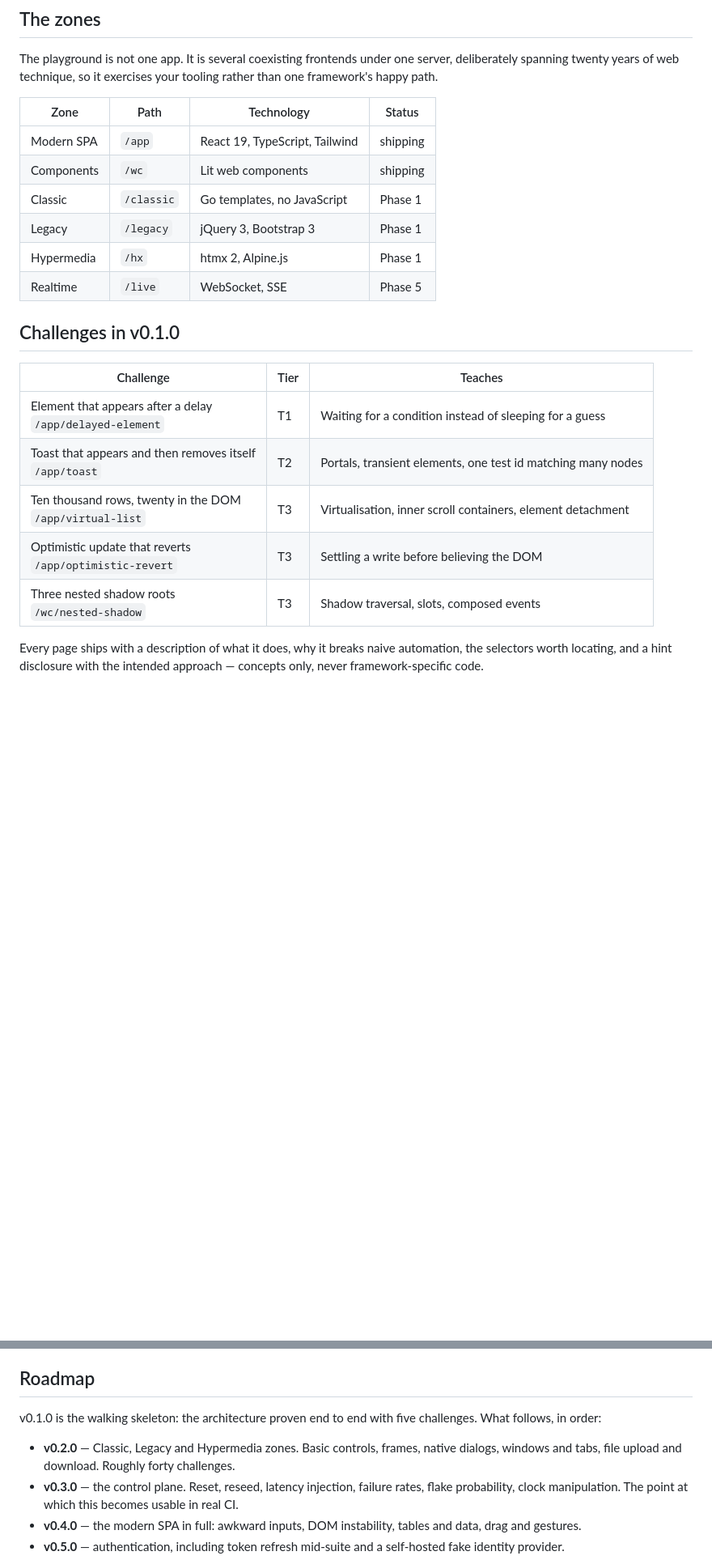
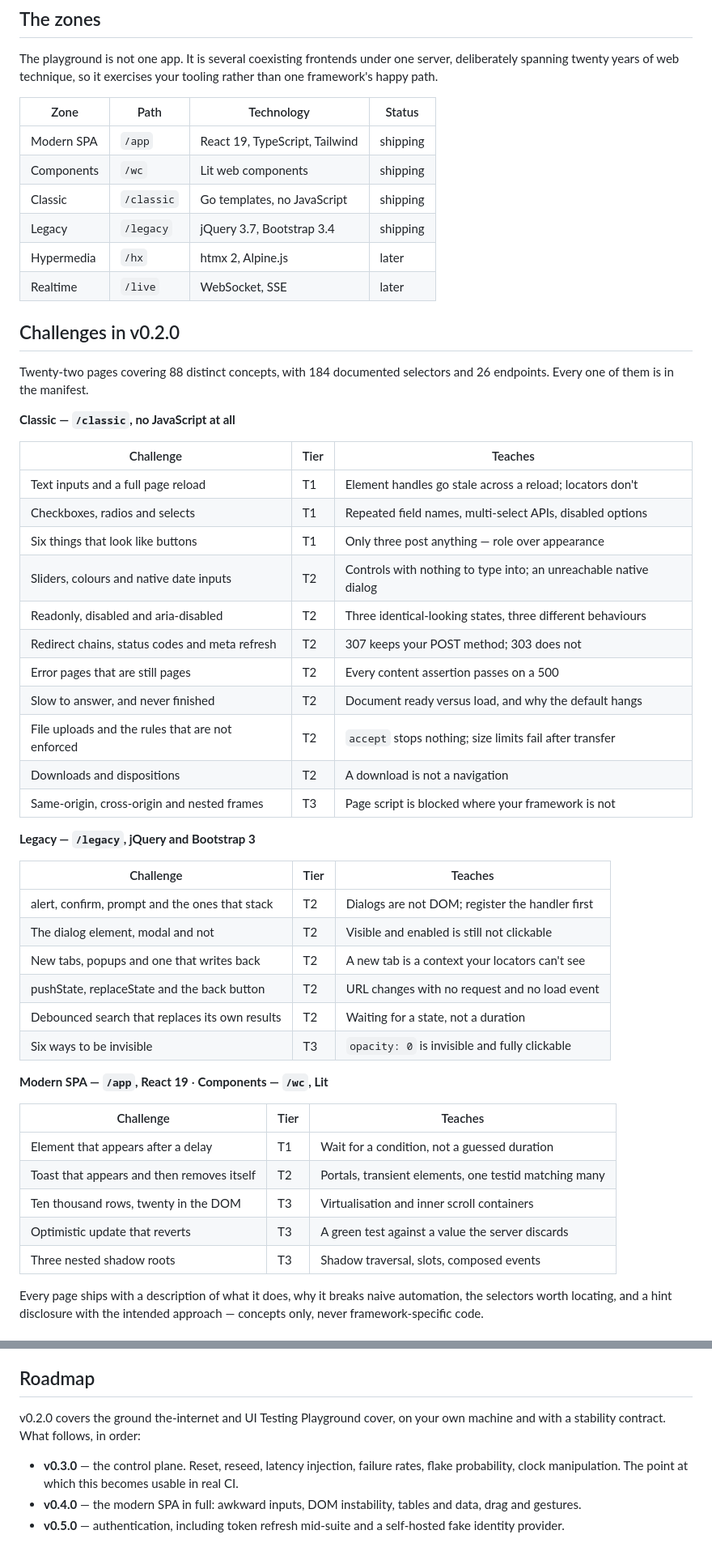
Before and after one commit to heyrmi/testground, a Markdown page: README.md, 2 parts joined by grey strips. Shown at 81% size. Drawn GitHub-style; blank space fills up the shorter version.

Commit message:
docs: bring the README up to v0.2.0
Classic and Legacy are shipping zones now, not roadmap entries. The challenge
table is grouped by zone and states what each page teaches rather than what it
contains, since the second is in the manifest and the first is why anyone
would open it.

Counts are given as concepts, selectors and endpoints rather than as pages: a
page here bundles a category's worth of behaviour, so counting pages
understates the coverage and counting bullets overstates it.

```diff
--- a/README.md
+++ b/README.md
@@ -64,20 +64,52 @@ your tooling rather than one framework's happy path.
 |---|---|---|---|
 | Modern SPA | `/app` | React 19, TypeScript, Tailwind | shipping |
 | Components | `/wc` | Lit web components | shipping |
-| Classic | `/classic` | Go templates, no JavaScript | Phase 1 |
-| Legacy | `/legacy` | jQuery 3, Bootstrap 3 | Phase 1 |
-| Hypermedia | `/hx` | htmx 2, Alpine.js | Phase 1 |
-| Realtime | `/live` | WebSocket, SSE | Phase 5 |
+| Classic | `/classic` | Go templates, no JavaScript | shipping |
+| Legacy | `/legacy` | jQuery 3.7, Bootstrap 3.4 | shipping |
+| Hypermedia | `/hx` | htmx 2, Alpine.js | later |
+| Realtime | `/live` | WebSocket, SSE | later |
 
-## Challenges in v0.1.0
+## Challenges in v0.2.0
+
+Twenty-two pages covering 88 distinct concepts, with 184 documented selectors
+and 26 endpoints. Every one of them is in the manifest.
+
+**Classic — `/classic`, no JavaScript at all**
 
 | Challenge | Tier | Teaches |
 |---|---|---|
-| Element that appears after a delay<br>`/app/delayed-element` | T1 | Waiting for a condition instead of sleeping for a guess |
-| Toast that appears and then removes itself<br>`/app/toast` | T2 | Portals, transient elements, one test id matching many nodes |
-| Ten thousand rows, twenty in the DOM<br>`/app/virtual-list` | T3 | Virtualisation, inner scroll containers, element detachment |
-| Optimistic update that reverts<br>`/app/optimistic-revert` | T3 | Settling a write before believing the DOM |
-| Three nested shadow roots<br>`/wc/nested-shadow` | T3 | Shadow traversal, slots, composed events |
+| Text inputs and a full page reload | T1 | Element handles go stale across a reload; locators don't |
+| Checkboxes, radios and selects | T1 | Repeated field names, multi-select APIs, disabled options |
+| Six things that look like buttons | T1 | Only three post anything — role over appearance |
+| Sliders, colours and native date inputs | T2 | Controls with nothing to type into; an unreachable native dialog |
+| Readonly, disabled and aria-disabled | T2 | Three identical-looking states, three different behaviours |
+| Redirect chains, status codes and meta refresh | T2 | 307 keeps your POST method; 303 does not |
+| Error pages that are still pages | T2 | Every content assertion passes on a 500 |
+| Slow to answer, and never finished | T2 | Document ready versus load, and why the default hangs |
+| File uploads and the rules that are not enforced | T2 | `accept` stops nothing; size limits fail after transfer |
+| Downloads and dispositions | T2 | A download is not a navigation |
+| Same-origin, cross-origin and nested frames | T3 | Page script is blocked where your framework is not |
+
+**Legacy — `/legacy`, jQuery and Bootstrap 3**
+
+| Challenge | Tier | Teaches |
+|---|---|---|
+| alert, confirm, prompt and the ones that stack | T2 | Dialogs are not DOM; register the handler first |
+| The dialog element, modal and not | T2 | Visible and enabled is still not clickable |
+| New tabs, popups and one that writes back | T2 | A new tab is a context your locators can't see |
+| pushState, replaceState and the back button | T2 | URL changes with no request and no load event |
+| Debounced search that replaces its own results | T2 | Waiting for a state, not a duration |
+| Six ways to be invisible | T3 | `opacity: 0` is invisible and fully clickable |
+
+**Modern SPA — `/app`, React 19** · **Components — `/wc`, Lit**
+
+| Challenge | Tier | Teaches |
+|---|---|---|
+| Element that appears after a delay | T1 | Wait for a condition, not a guessed duration |
+| Toast that appears and then removes itself | T2 | Portals, transient elements, one testid matching many |
+| Ten thousand rows, twenty in the DOM | T3 | Virtualisation and inner scroll containers |
+| Optimistic update that reverts | T3 | A green test against a value the server discards |
+| Three nested shadow roots | T3 | Shadow traversal, slots, composed events |
 
 Every page ships with a description of what it does, why it breaks naive
 automation, the selectors worth locating, and a hint disclosure with the
@@ -135,12 +167,9 @@ committed so `go install` produces a working binary; rebuild it with
 
 ## Roadmap
 
-v0.1.0 is the walking skeleton: the architecture proven end to end with five
-challenges. What follows, in order:
+v0.2.0 covers the ground the-internet and UI Testing Playground cover, on your
+own machine and with a stability contract. What follows, in order:
 
-- **v0.2.0** — Classic, Legacy and Hypermedia zones. Basic controls, frames,
-  native dialogs, windows and tabs, file upload and download. Roughly forty
-  challenges.
 - **v0.3.0** — the control plane. Reset, reseed, latency injection, failure
   rates, flake probability, clock manipulation. The point at which this
   becomes usable in real CI.
```
